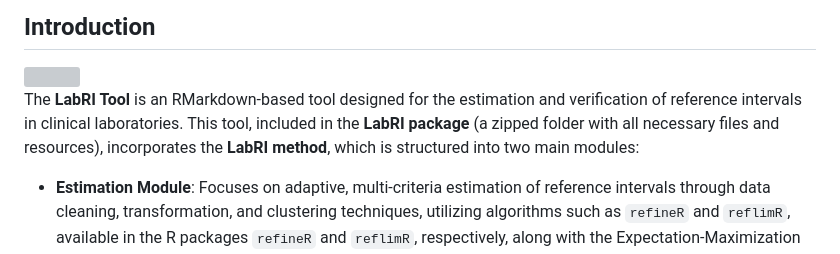
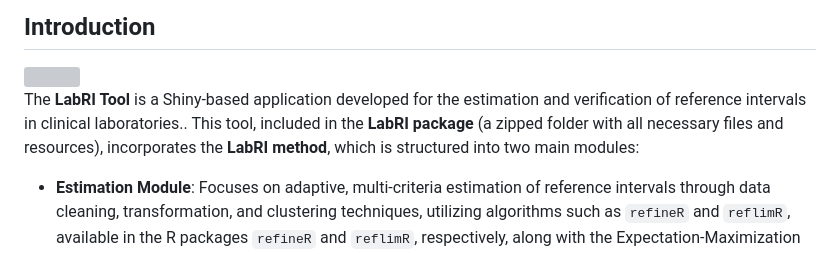
Before and after one commit to labrgrupo/LabRI_Model, a Markdown page: README.md, the part around the change. Rendered like a GitHub page; grey boxes are pictures that could not be loaded.

Commit message:
Update README.md
A ferramenta Rmarkdown sofre um upgrade para Shiny.

```diff
--- a/README.md
+++ b/README.md
@@ -8,7 +8,7 @@
 
 <img src="www/Logo.svg" width="350px" height="250px" align="right"/>
 
-The **LabRI Tool** is an RMarkdown-based tool designed for the estimation and verification of reference intervals in clinical laboratories. This tool, included in the **LabRI package** (a zipped folder with all necessary files and resources), incorporates the **LabRI method**, which is structured into two main modules:
+The **LabRI Tool** is a Shiny-based application developed for the estimation and verification of reference intervals in clinical laboratories.. This tool, included in the **LabRI package** (a zipped folder with all necessary files and resources), incorporates the **LabRI method**, which is structured into two main modules:
 
 - **Estimation Module**: Focuses on adaptive, multi-criteria estimation of reference intervals through data cleaning, transformation, and clustering techniques, utilizing algorithms such as `refineR` and `reflimR`, available in the R packages `refineR` and `reflimR`, respectively, along with the Expectation-Maximization (EM) algorithm, supported by packages like `mclust` and `mixR`.
 
```
